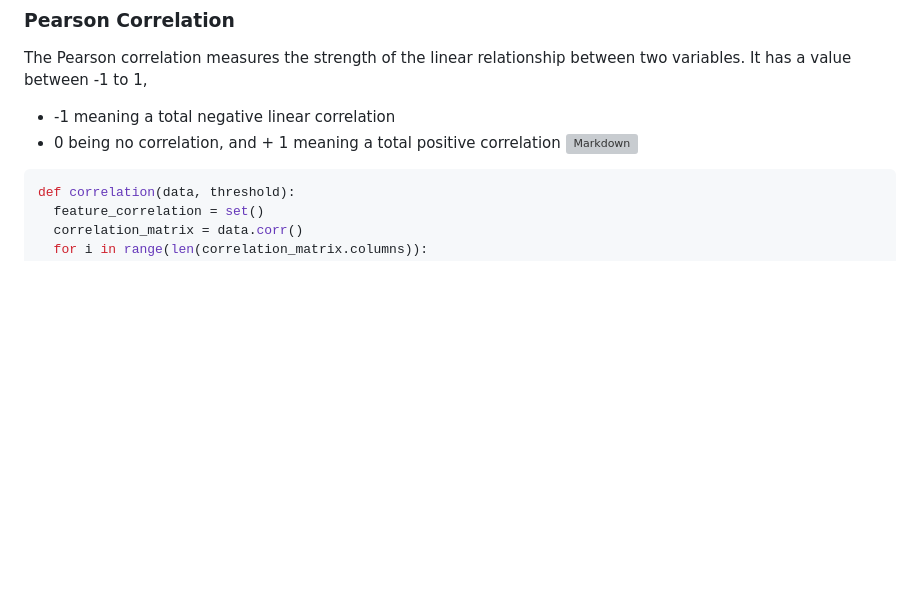
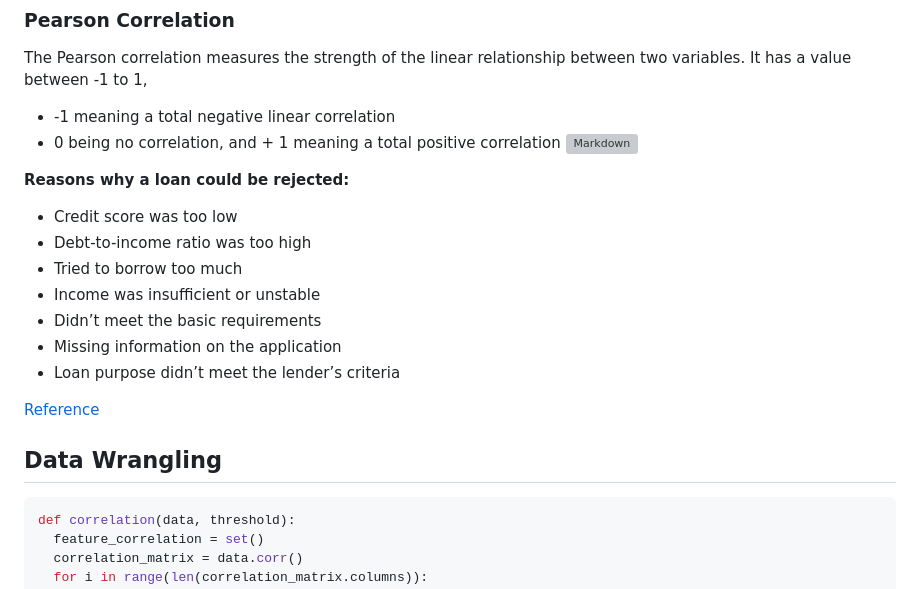
Before and after one commit to Salt73/Financial_Risk_Modeling, a Markdown page: README.md, the part around the change. GitHub-like rendering; blank space fills up the shorter version; grey boxes are pictures that could not be loaded.

````diff
--- a/README.md
+++ b/README.md
@@ -25,6 +25,19 @@ The Pearson correlation measures the strength of the linear relationship between
 * -1 meaning a total negative linear correlation
 * 0 being no correlation, and + 1 meaning a total positive correlation
 ![Markdown](https://editor.analyticsvidhya.com/uploads/39170Formula.JPG)
+
+**Reasons why a loan could be rejected:**
+* Credit score was too low
+* Debt-to-income ratio was too high
+* Tried to borrow too much
+* Income was insufficient or unstable
+* Didn’t meet the basic requirements
+* Missing information on the application
+* Loan purpose didn’t meet the lender’s criteria
+
+[Reference](https://www.lendingtree.com/personal/reasons-why-your-personal-loan-was-declined/)
+
+## Data Wrangling
 
 ```Python
 def correlation(data, threshold):
````
